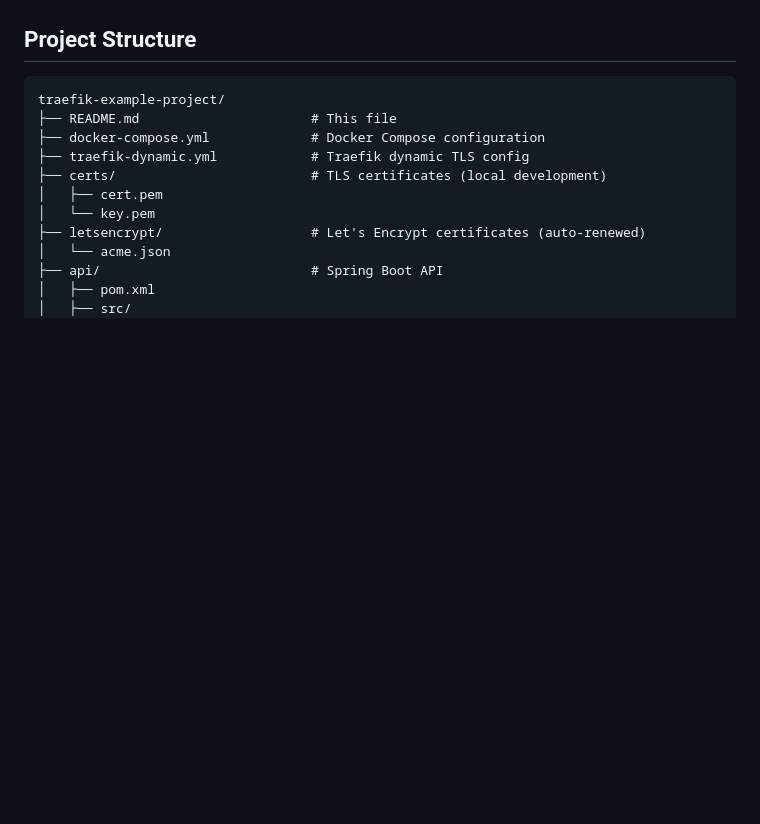
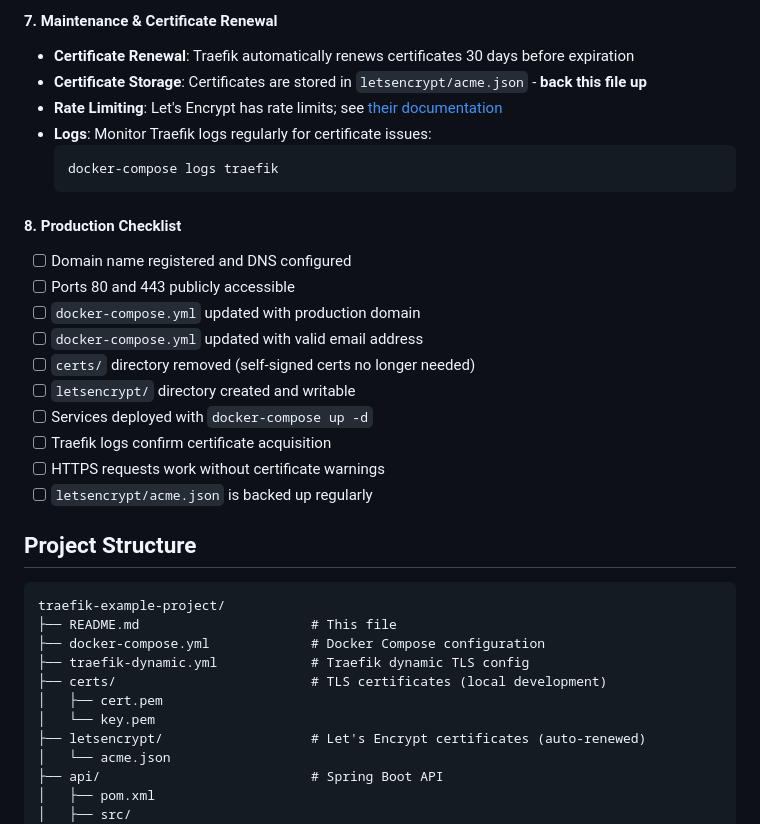
Before and after one commit to info7tik/traefiik-example-project, a Markdown page: README.md, the part around one of its changes. GitHub-like rendering; blank space fills up the shorter version.

Commit message:
instructions to go to production

````diff
--- a/README.md
+++ b/README.md
@@ -115,3 +194,25 @@ For production deployment:
+#### 7. **Maintenance & Certificate Renewal**
+
+- **Certificate Renewal**: Traefik automatically renews certificates 30 days before expiration
+- **Certificate Storage**: Certificates are stored in `letsencrypt/acme.json` - **back this file up**
+- **Rate Limiting**: Let's Encrypt has rate limits; see [their documentation](https://letsencrypt.org/docs/rate-limits/)
+- **Logs**: Monitor Traefik logs regularly for certificate issues:
+  ```bash
+  docker-compose logs traefik
+  ```
+
+#### 8. **Production Checklist**
+
+- [ ] Domain name registered and DNS configured
+- [ ] Ports 80 and 443 publicly accessible
+- [ ] `docker-compose.yml` updated with production domain
+- [ ] `docker-compose.yml` updated with valid email address
+- [ ] `certs/` directory removed (self-signed certs no longer needed)
+- [ ] `letsencrypt/` directory created and writable
+- [ ] Services deployed with `docker-compose up -d`
+- [ ] Traefik logs confirm certificate acquisition
+- [ ] HTTPS requests work without certificate warnings
+- [ ] `letsencrypt/acme.json` is backed up regularly
 
 ## Project Structure
 
````
Also changed, not shown: other parts of README.md (+91 -12 lines).
